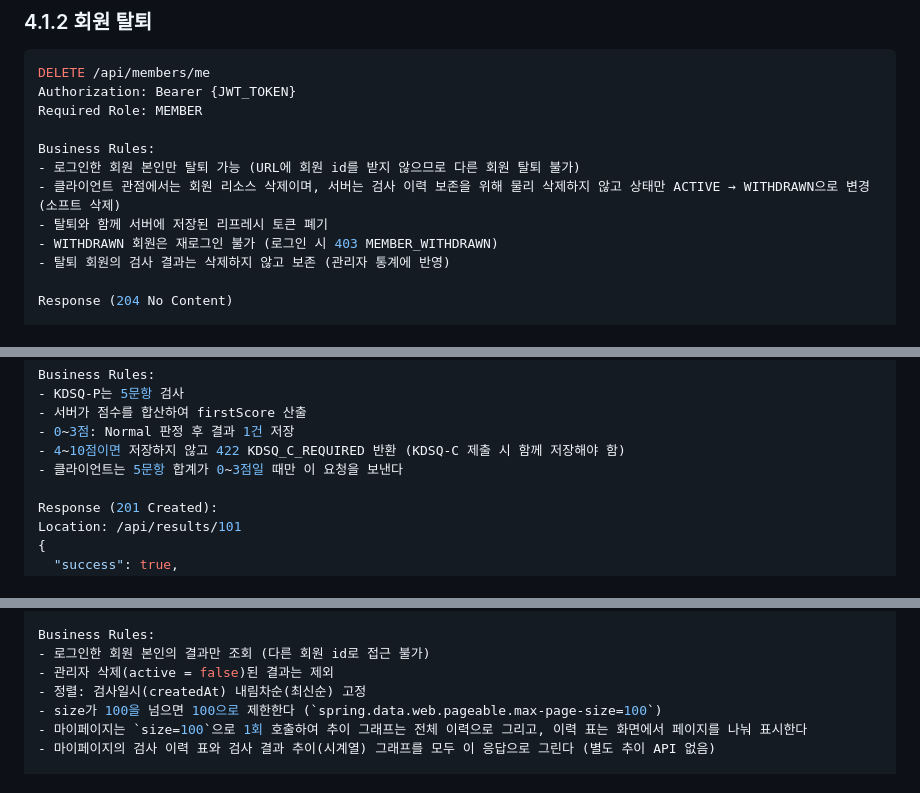
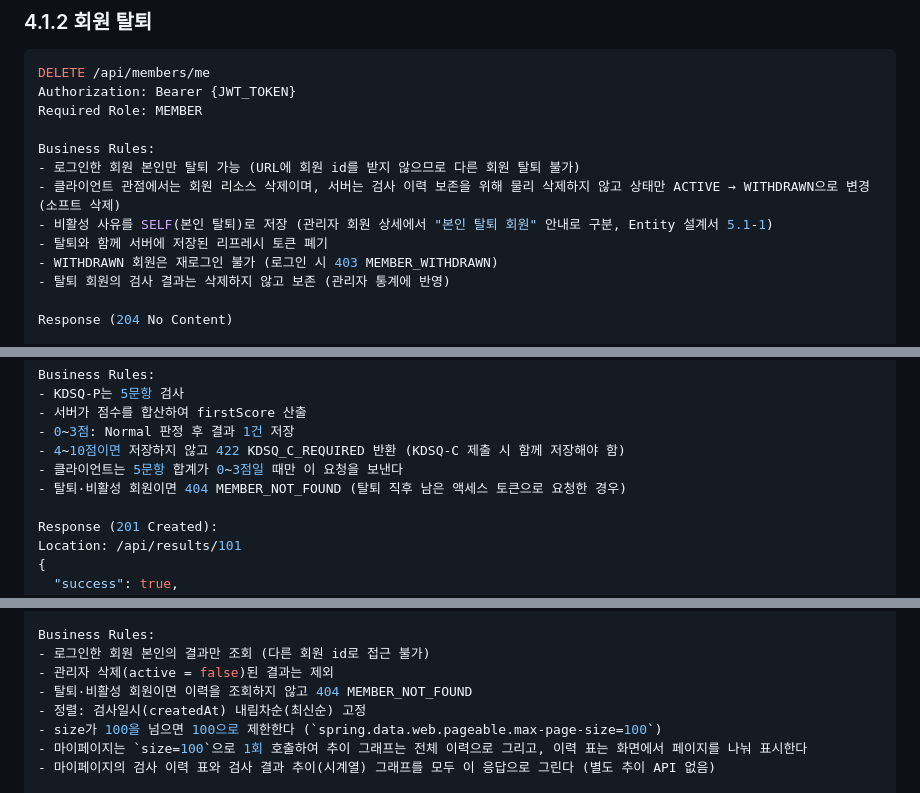
Before and after one commit to ekdud01/Mini_Project_2, a Markdown page: 필수제출문서/3.RESTAPI설계서_2조.md, 3 parts joined by grey strips. GitHub-like rendering.

```diff
--- a/필수제출문서/3.RESTAPI설계서_2조.md
+++ b/필수제출문서/3.RESTAPI설계서_2조.md
@@ -508,6 +508,7 @@ Required Role: MEMBER
 Business Rules:
 - 로그인한 회원 본인만 탈퇴 가능 (URL에 회원 id를 받지 않으므로 다른 회원 탈퇴 불가)
 - 클라이언트 관점에서는 회원 리소스 삭제이며, 서버는 검사 이력 보존을 위해 물리 삭제하지 않고 상태만 ACTIVE → WITHDRAWN으로 변경 (소프트 삭제)
+- 비활성 사유를 SELF(본인 탈퇴)로 저장 (관리자 회원 상세에서 "본인 탈퇴 회원" 안내로 구분, Entity 설계서 5.1-1)
 - 탈퇴와 함께 서버에 저장된 리프레시 토큰 폐기
 - WITHDRAWN 회원은 재로그인 불가 (로그인 시 403 MEMBER_WITHDRAWN)
 - 탈퇴 회원의 검사 결과는 삭제하지 않고 보존 (관리자 통계에 반영)
@@ -636,6 +637,7 @@ Business Rules:
 - 0~3점: Normal 판정 후 결과 1건 저장
 - 4~10점이면 저장하지 않고 422 KDSQ_C_REQUIRED 반환 (KDSQ-C 제출 시 함께 저장해야 함)
 - 클라이언트는 5문항 합계가 0~3점일 때만 이 요청을 보낸다
+- 탈퇴·비활성 회원이면 404 MEMBER_NOT_FOUND (탈퇴 직후 남은 액세스 토큰으로 요청한 경우)
 
 Response (201 Created):
 Location: /api/results/101
@@ -780,6 +784,7 @@ Query Parameters:
 Business Rules:
 - 로그인한 회원 본인의 결과만 조회 (다른 회원 id로 접근 불가)
 - 관리자 삭제(active = false)된 결과는 제외
+- 탈퇴·비활성 회원이면 이력을 조회하지 않고 404 MEMBER_NOT_FOUND
 - 정렬: 검사일시(createdAt) 내림차순(최신순) 고정
 - size가 100을 넘으면 100으로 제한한다 (`spring.data.web.pageable.max-page-size=100`)
 - 마이페이지는 `size=100`으로 1회 호출하여 추이 그래프는 전체 이력으로 그리고, 이력 표는 화면에서 페이지를 나눠 표시한다
```
Also changed, not shown: other parts of 필수제출문서/3.RESTAPI설계서_2조.md (+5 -1 lines).
